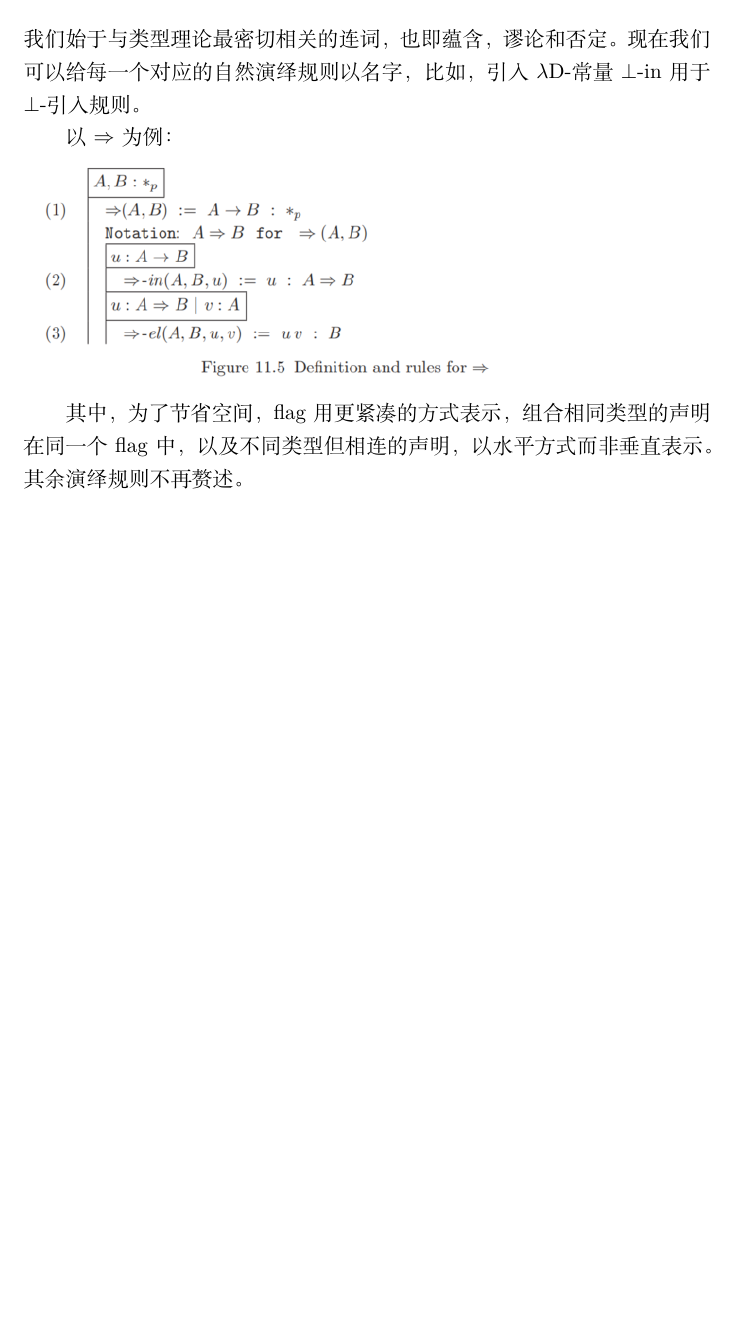
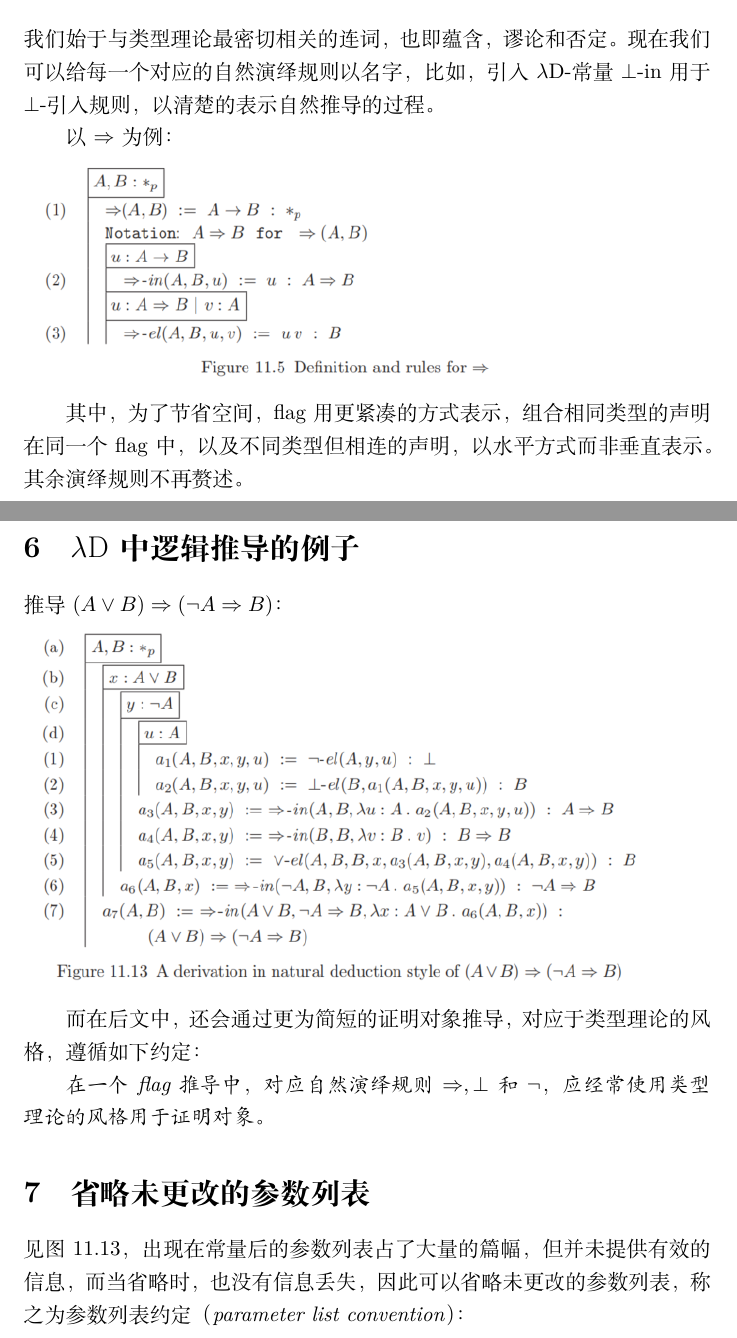
Before and after one commit to mu001999-course/ttfp-notes, a LaTeX document (11 Flag-style Natural Deduction in λD/note.tex): part of page 5 of 5 before the commit and two parts of pages 5 and 6 of 7 after it, the two joined at a grey line, cut so that both start at the same text, the shorter picture padded with empty space. Compiled offline with XeLaTeX.

Commit message:
update note for chapter 11

```diff
--- a/11 Flag-style Natural Deduction in λD/note.tex
+++ b/11 Flag-style Natural Deduction in λD/note.tex
@@ -110,9 +110,23 @@
 
 	\section{用于构造性的命题逻辑的规则}
 	\noindent
-	我们始于与类型理论最密切相关的连词，也即蕴含，谬论和否定。现在我们可以给每一个对应的自然演绎规则以名字，比如，引入$\lambda{\rm D}$-常量$\perp$-in用于$\perp$-引入规则。
+	我们始于与类型理论最密切相关的连词，也即蕴含，谬论和否定。现在我们可以给每一个对应的自然演绎规则以名字，比如，引入$\lambda{\rm D}$-常量$\perp$-in用于$\perp$-引入规则，以清楚的表示自然推导的过程。
 
 		以$\Rightarrow$为例：\\
 		\includegraphics[width=0.93\linewidth]{"../imgs/11-6.png"}
 
 		其中，为了节省空间，flag用更紧凑的方式表示，组合相同类型的声明在同一个flag中，以及不同类型但相连的声明，以水平方式而非垂直表示。其余演绎规则不再赘述。
+
+	\section{$\lambda{\rm D}$中逻辑推导的例子}
+	\noindent
+	推导$(A\lor B)\Rightarrow(\neg{A}\Rightarrow B)$：\\
+	\includegraphics[width=0.93\linewidth]{"../imgs/11-7.png"}
+
+		而在后文中，还会通过更为简短的证明对象推导，对应于类型理论的风格，遵循如下约定：
+
+		\textit{在一个flag推导中，对应自然演绎规则$\Rightarrow,\perp$和$\neg$，应经常使用类型理论的风格用于证明对象}。
+
+	\section{省略未更改的参数列表}
+	\noindent
+	见图11.13，出现在常量后的参数列表占了大量的篇幅，但并未提供有效的信息，而当省略时，也没有信息丢失，因此可以省略未更改的参数列表，称之为参数列表约定（\textit{parameter list convention}）：\\
+	\includegraphics[width=0.93\linewidth]{"../imgs/11-8.png"}
```
Also changed, not shown: 11 Flag-style Natural Deduction in λD/note.pdf, imgs/11-7.png (added), imgs/11-8.png (added), imgs/11-9.png (added), 11 Flag-style Natural Deduction in λD/note.tex (13 more changed lines).
